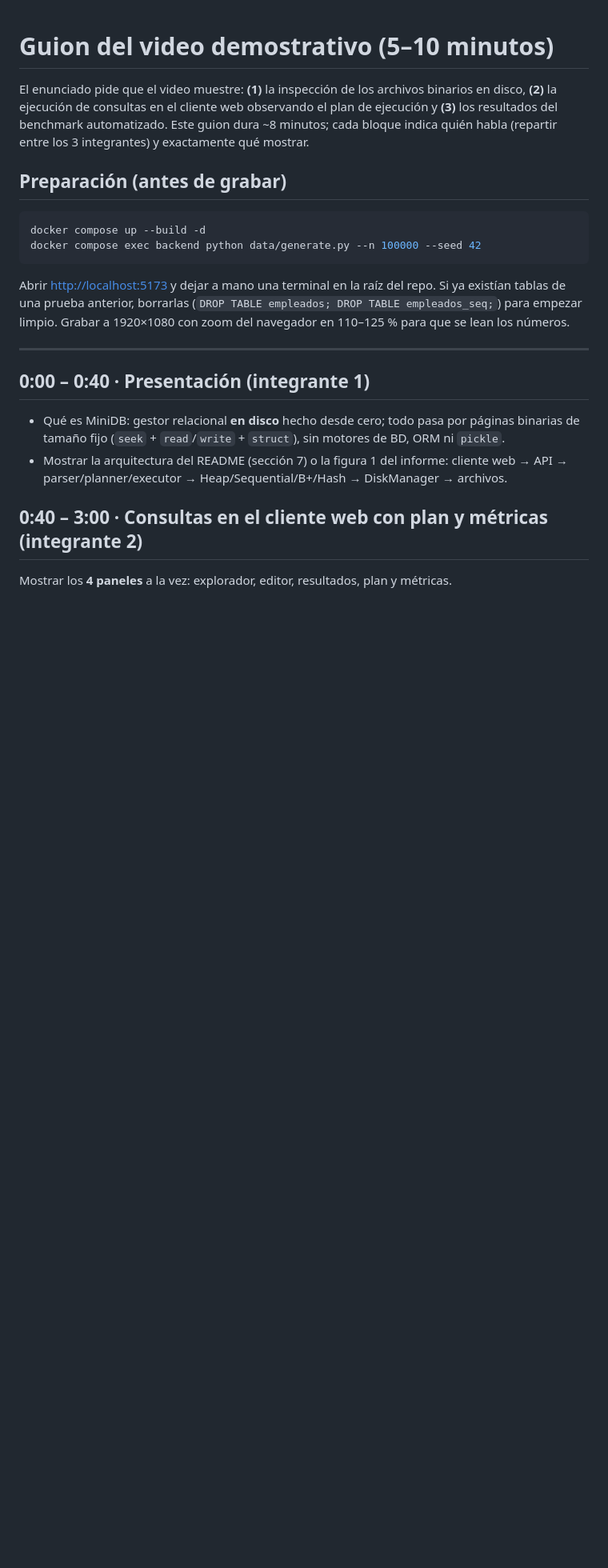
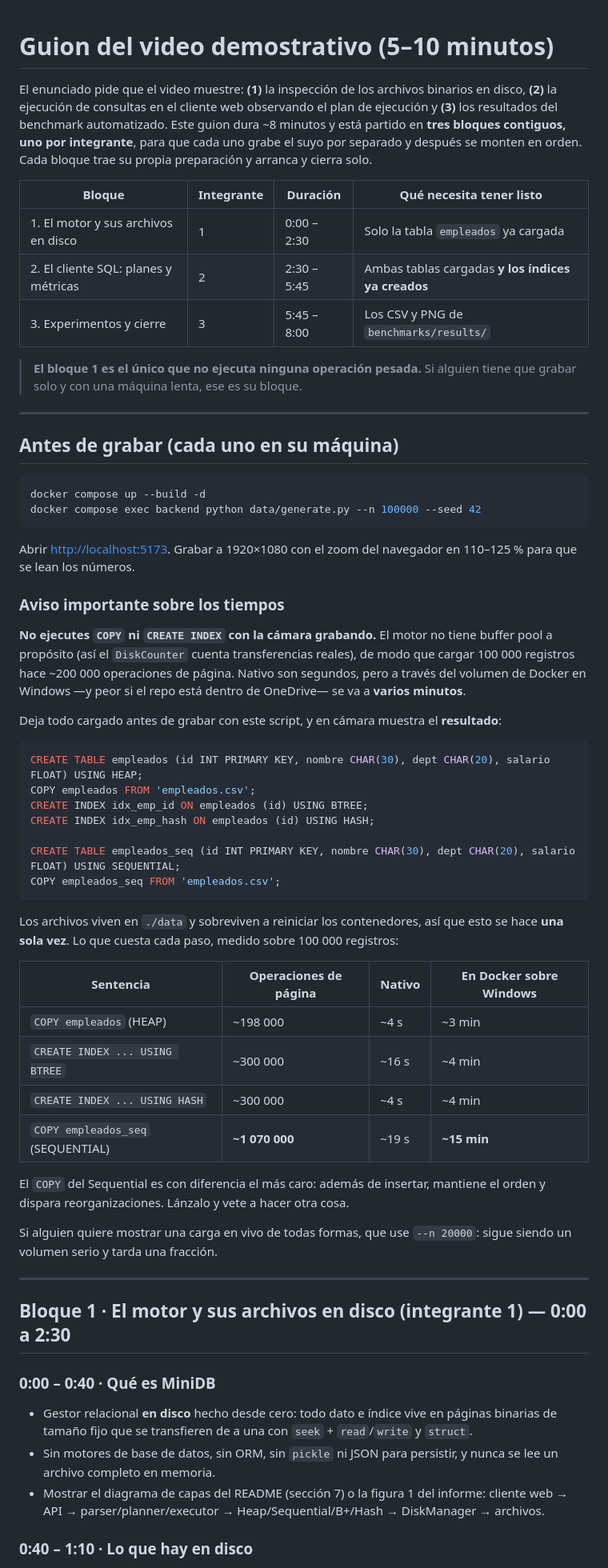
Before and after one commit to josueTori-UTEC/minidb-engine, a Markdown page: docs/guion_video.md, the part around one of its changes. Shown at 80% size. Rendered like a GitHub page; blank space fills up the shorter version.

Commit message:
uptate video

````diff
--- a/docs/guion_video.md
+++ b/docs/guion_video.md
@@ -2,30 +2,78 @@
 
 El enunciado pide que el video muestre: **(1)** la inspección de los archivos binarios en disco,
 **(2)** la ejecución de consultas en el cliente web observando el plan de ejecución y **(3)** los
-resultados del benchmark automatizado. Este guion dura ~8 minutos; cada bloque indica quién habla
-(repartir entre los 3 integrantes) y exactamente qué mostrar.
+resultados del benchmark automatizado. Este guion dura ~8 minutos y está partido en **tres bloques
+contiguos, uno por integrante**, para que cada uno grabe el suyo por separado y después se monten en
+orden. Cada bloque trae su propia preparación y arranca y cierra solo.
 
-## Preparación (antes de grabar)
+| Bloque | Integrante | Duración | Qué necesita tener listo |
+|---|---|---|---|
+| 1. El motor y sus archivos en disco | 1 | 0:00 – 2:30 | Solo la tabla `empleados` ya cargada |
+| 2. El cliente SQL: planes y métricas | 2 | 2:30 – 5:45 | Ambas tablas cargadas **y los índices ya creados** |
+| 3. Experimentos y cierre | 3 | 5:45 – 8:00 | Los CSV y PNG de `benchmarks/results/` |
+
+> **El bloque 1 es el único que no ejecuta ninguna operación pesada.** Si alguien tiene que grabar
+> solo y con una máquina lenta, ese es su bloque.
+
+---
+
+## Antes de grabar (cada uno en su máquina)
 
 ```bash
 docker compose up --build -d
 docker compose exec backend python data/generate.py --n 100000 --seed 42
 ```
 
-Abrir <http://localhost:5173> y dejar a mano una terminal en la raíz del repo. Si ya existían
-tablas de una prueba anterior, borrarlas (`DROP TABLE empleados; DROP TABLE empleados_seq;`) para
-empezar limpio. Grabar a 1920×1080 con zoom del navegador en 110–125 % para que se lean los números.
+Abrir <http://localhost:5173>. Grabar a 1920×1080 con el zoom del navegador en 110–125 % para que se
+lean los números.
+
+### Aviso importante sobre los tiempos
+
+**No ejecutes `COPY` ni `CREATE INDEX` con la cámara grabando.** El motor no tiene buffer pool a
+propósito (así el `DiskCounter` cuenta transferencias reales), de modo que cargar 100 000 registros
+hace ~200 000 operaciones de página. Nativo son segundos, pero a través del volumen de Docker en
+Windows —y peor si el repo está dentro de OneDrive— se va a **varios minutos**.
+
+Deja todo cargado antes de grabar con este script, y en cámara muestra el **resultado**:
+
+```sql
+CREATE TABLE empleados (id INT PRIMARY KEY, nombre CHAR(30), dept CHAR(20), salario FLOAT) USING HEAP;
+COPY empleados FROM 'empleados.csv';
+CREATE INDEX idx_emp_id ON empleados (id) USING BTREE;
+CREATE INDEX idx_emp_hash ON empleados (id) USING HASH;
+
+CREATE TABLE empleados_seq (id INT PRIMARY KEY, nombre CHAR(30), dept CHAR(20), salario FLOAT) USING SEQUENTIAL;
+COPY empleados_seq FROM 'empleados.csv';
+```
+
+Los archivos viven en `./data` y sobreviven a reiniciar los contenedores, así que esto se hace **una
+sola vez**. Lo que cuesta cada paso, medido sobre 100 000 registros:
+
+| Sentencia | Operaciones de página | Nativo | En Docker sobre Windows |
+|---|---|---|---|
+| `COPY empleados` (HEAP) | ~198 000 | ~4 s | ~3 min |
+| `CREATE INDEX ... USING BTREE` | ~300 000 | ~16 s | ~4 min |
+| `CREATE INDEX ... USING HASH` | ~300 000 | ~4 s | ~4 min |
+| `COPY empleados_seq` (SEQUENTIAL) | **~1 070 000** | ~19 s | **~15 min** |
+
+El `COPY` del Sequential es con diferencia el más caro: además de insertar, mantiene el orden y
+dispara reorganizaciones. Lánzalo y vete a hacer otra cosa.
+
+Si alguien quiere mostrar una carga en vivo de todas formas, que use `--n 20000`: sigue siendo un
+volumen serio y tarda una fracción.
 
 ---
 
-## 0:00 – 0:40 · Presentación (integrante 1)
+## Bloque 1 · El motor y sus archivos en disco (integrante 1) — 0:00 a 2:30
 
-- Qué es MiniDB: gestor relacional **en disco** hecho desde cero; todo pasa por páginas binarias de
-  tamaño fijo (`seek` + `read`/`write` + `struct`), sin motores de BD, ORM ni `pickle`.
-- Mostrar la arquitectura del README (sección 7) o la figura 1 del informe: cliente web → API →
-  parser/planner/executor → Heap/Sequential/B+/Hash → DiskManager → archivos.
+### 0:00 – 0:40 · Qué es MiniDB
 
-## 0:40 – 3:00 · Consultas en el cliente web con plan y métricas (integrante 2)
+- Gestor relacional **en disco** hecho desde cero: todo dato e índice vive en páginas binarias de
+  tamaño fijo que se transfieren de a una con `seek` + `read`/`write` y `struct`.
+- Sin motores de base de datos, sin ORM, sin `pickle` ni JSON para persistir, y nunca se lee un
+  archivo completo en memoria.
+- Mostrar el diagrama de capas del README (sección 7) o la figura 1 del informe:
+  cliente web → API → parser/planner/executor → Heap/Sequential/B+/Hash → DiskManager → archivos.
 
-Mostrar los **4 paneles** a la vez: explorador, editor, resultados, plan y métricas.
+### 0:40 – 1:10 · Lo que hay en disco
 
````
Also changed, not shown: other parts of docs/guion_video.md (+158 -83 lines).
